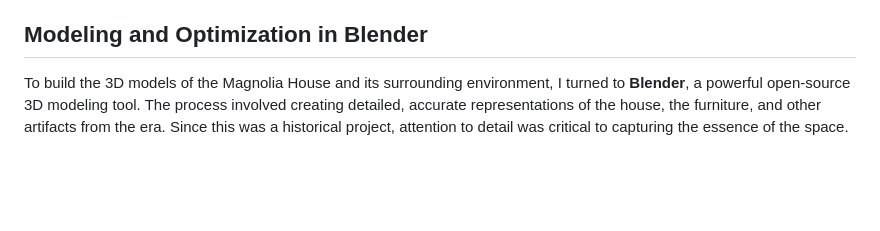
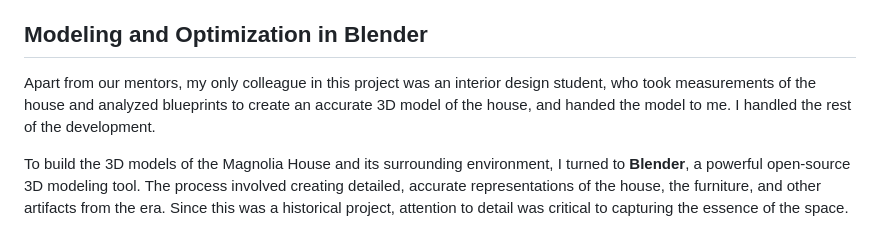
Before and after one commit to kadirlofca/kadirlofca-portfolio, a Markdown page: src/posts/2025-03-09-magnolia-house.md, the part around the change. GitHub-like rendering; blank space fills up the shorter version.

Commit message:
Update src/posts/2025-03-09-magnolia-house.md (via Pages CMS)

```diff
--- a/src/posts/2025-03-09-magnolia-house.md
+++ b/src/posts/2025-03-09-magnolia-house.md
@@ -23,6 +23,8 @@ One of the most important requirements of this experience was mitigating motion
 
 ## Modeling and Optimization in Blender
 
+Apart from our mentors, my only colleague in this project was an interior design student, who took measurements of the house and analyzed blueprints to create an accurate 3D model of the house, and handed the model to me. I handled the rest of the development.
+
 To build the 3D models of the Magnolia House and its surrounding environment, I turned to **Blender**, a powerful open-source 3D modeling tool. The process involved creating detailed, accurate representations of the house, the furniture, and other artifacts from the era. Since this was a historical project, attention to detail was critical to capturing the essence of the space.
 
 Once the models were created, I encountered the challenge of optimizing the 3D assets to ensure the best performance in VR. Detailed models with high polygon counts can easily slow down performance, especially when rendering in real-time VR environments. To address this, I used **decimation techniques** in Blender to reduce the polygon count while maintaining as much visual fidelity as possible. I also used **LOD (Level of Detail) techniques** in Unity, where models with fewer polygons would be used when viewed from a distance.
```
